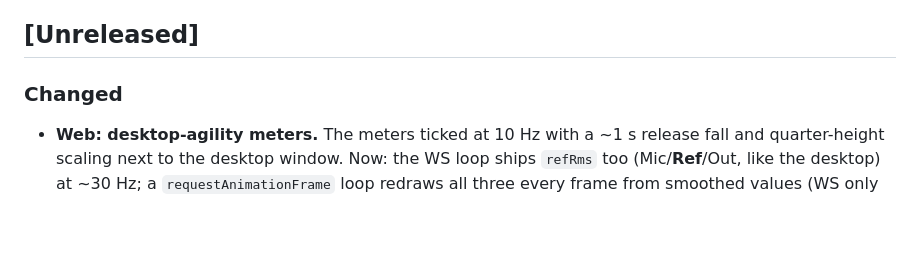
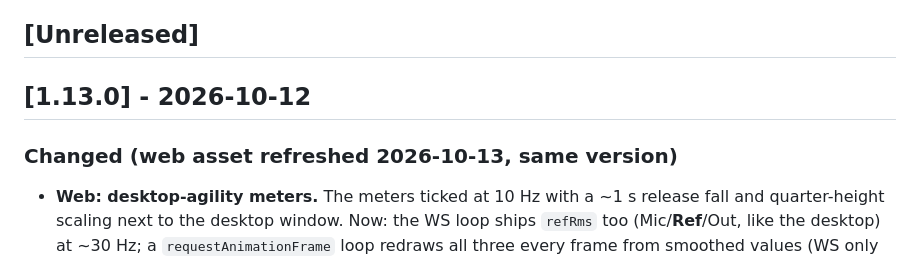
Before and after one commit to samudinzul/aec-client, a Markdown page: CHANGELOG.md, the part around one of its changes. Rendered like a GitHub page; blank space fills up the shorter version.

Commit message:
docs: v1.13.0 notes absorb web perf/meter refresh (same version)

```diff
--- a/CHANGELOG.md
+++ b/CHANGELOG.md
@@ -7,7 +7,9 @@ and this project adheres to [Semantic Versioning](https://semver.org/spec/v2.0.0
 
 ## [Unreleased]
 
-### Changed
+## [1.13.0] - 2026-10-12
+
+### Changed (web asset refreshed 2026-10-13, same version)
 
 - **Web: desktop-agility meters.** The meters ticked at 10 Hz with a
   ~1 s release fall and quarter-height scaling next to the desktop
```
Also changed, not shown: other parts of CHANGELOG.md (+0 -2 lines).
